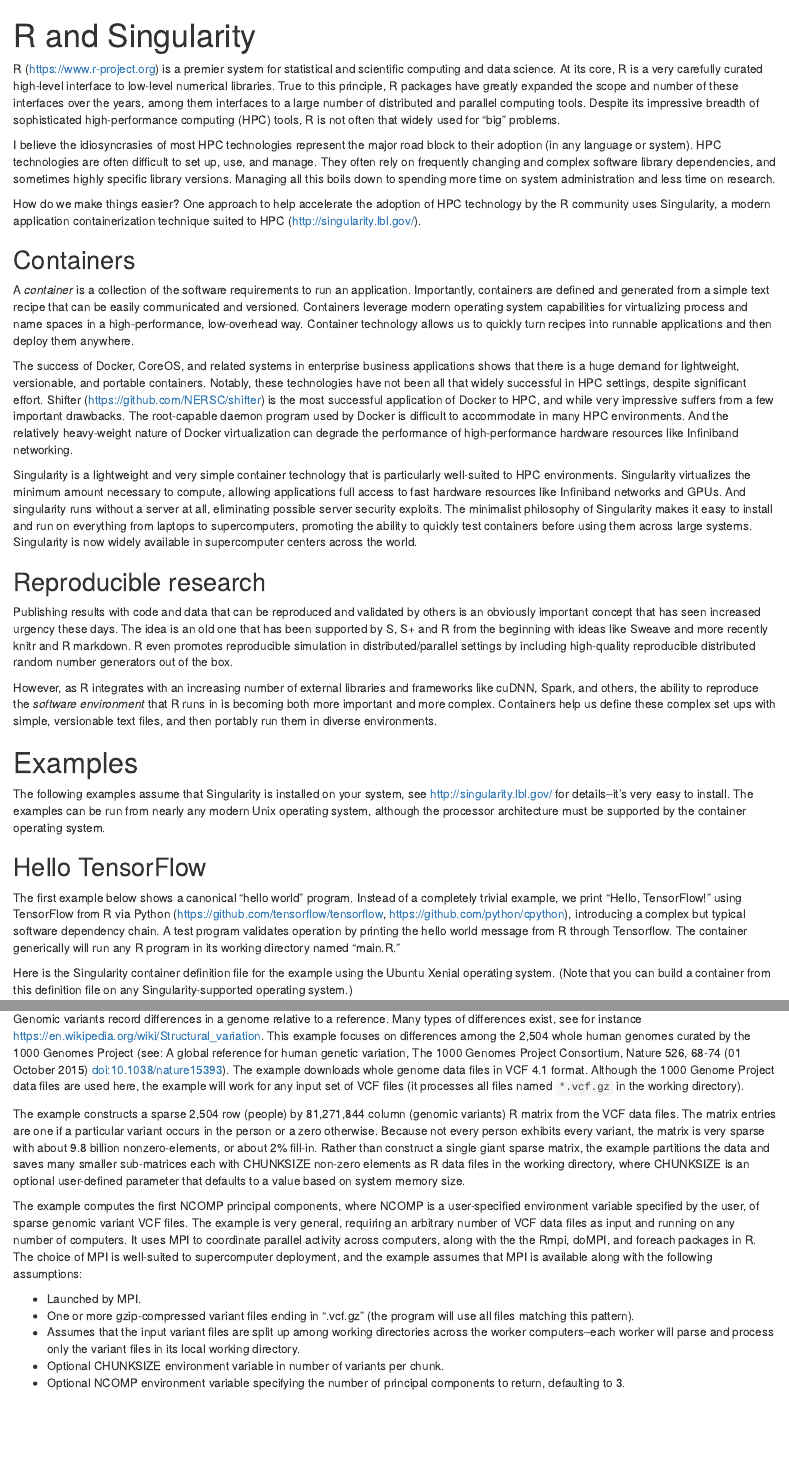
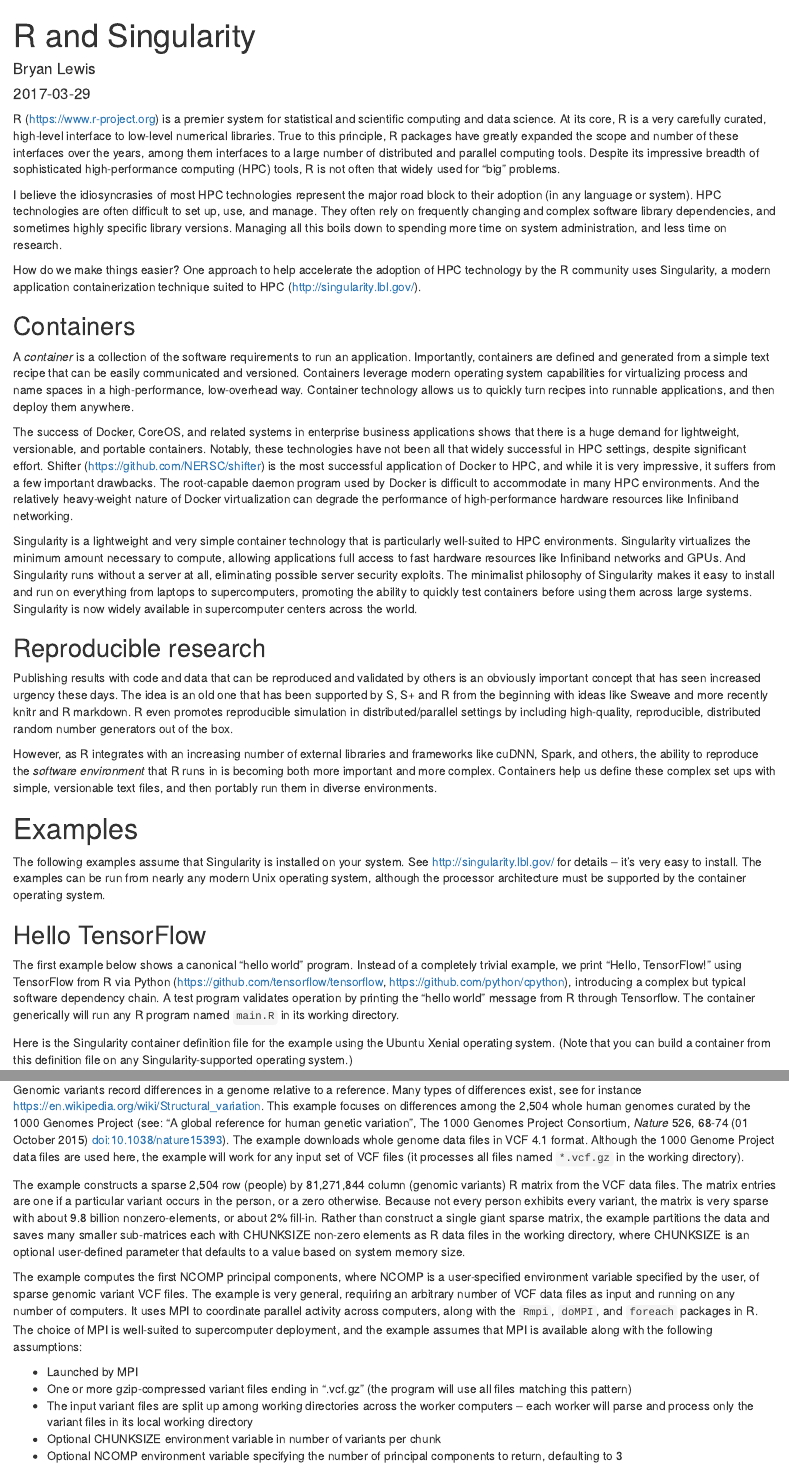
Before and after one commit to bwlewis/r-and-singularity, an R Markdown document (r_singularity.rmd): the page in a window 1100 px wide, from its top, and a second part further down, joined at a grey line. Rendered offline with R 4.5, knitr and Pandoc, with nearby package versions; the code chunks are not run, so their results and figures are left out.

Commit message:
Joe's edits merged with mine, and some typos fixed

```diff
--- a/r_singularity.rmd
+++ b/r_singularity.rmd
@@ -1,3 +1,13 @@
 ---
 title: R and Singularity
-output: html_document
+author: Bryan Lewis
+date: '2017-03-29'
+slug: r-and-singularity
+categories:
+  - Applications
+  - R
+  - R Language
+  - Data Science
+tags:
+  - R
+  - Singularity
@@ -6,7 +19,7 @@ output: html_document
 
 R (https://www.r-project.org) is a premier system for statistical and
 scientific computing and data science. At its core, R is a very carefully
-curated high-level interface to low-level numerical libraries. True to this
+curated, high-level interface to low-level numerical libraries. True to this
 principle, R packages have greatly expanded the scope and number of these
 interfaces over the years, among them interfaces to a large number of
 distributed and parallel computing tools. Despite its impressive breadth of
@@ -18,7 +31,7 @@ block to their adoption (in any language or system). HPC technologies are often
 difficult to set up, use, and manage.  They often rely on frequently changing
 and complex software library dependencies, and sometimes highly specific
 library versions.  Managing all this boils down to spending more time on system
-administration and less time on research.
+administration, and less time on research.
 
 How do we make things easier? One approach to help accelerate the adoption of
 HPC technology by the R community uses Singularity, a modern application
@@ -32,14 +45,14 @@ application.  Importantly, containers are defined and generated from a simple
 text recipe that can be easily communicated and versioned.  Containers leverage
 modern operating system capabilities for virtualizing process and name spaces
 in a high-performance, low-overhead way.  Container technology allows us to
-quickly turn recipes into runnable applications and then deploy them anywhere.
+quickly turn recipes into runnable applications, and then deploy them anywhere.
 
 The success of Docker, CoreOS, and related systems in enterprise business
 applications shows that there is a huge demand for lightweight, versionable,
 and portable containers. Notably, these technologies have not been all that
 widely successful in HPC settings, despite significant effort. Shifter
 (https://github.com/NERSC/shifter) is the most successful application of Docker
-to HPC, and while very impressive suffers from a few important drawbacks.  The
+to HPC, and while it is very impressive, it suffers from a few important drawbacks.  The
 root-capable daemon program used by Docker is difficult to accommodate in many
 HPC environments. And the relatively heavy-weight nature of Docker
 virtualization can degrade the performance of high-performance hardware
@@ -48,7 +61,7 @@ resources like Infiniband networking.
 Singularity is a lightweight and very simple container technology that is
 particularly well-suited to HPC environments. Singularity virtualizes the
 minimum amount necessary to compute, allowing applications full access to fast
-hardware resources like Infiniband networks and GPUs.  And singularity runs
+hardware resources like Infiniband networks and GPUs.  And Singularity runs
 without a server at all, eliminating possible server security exploits. The
 minimalist philosophy of Singularity makes it easy to install and run on
 everything from laptops to supercomputers, promoting the ability to quickly
@@ -58,12 +71,12 @@ widely available in supercomputer centers across the world.
 
 ## Reproducible research
 
-Publishing  results with code and data that can be reproduced and validated by
+Publishing results with code and data that can be reproduced and validated by
 others is an obviously important concept that has seen increased urgency these
 days. The idea is an old one that has been supported by S, S+ and R from the
 beginning with ideas like Sweave and more recently knitr and R markdown.  R
 even promotes reproducible simulation in distributed/parallel settings by
-including high-quality reproducible distributed random number generators out of
+including high-quality, reproducible, distributed random number generators out of
 the box.
 
 However, as R integrates with an increasing number of external libraries and
@@ -75,8 +88,8 @@ versionable text files, and then portably run them in diverse environments.
 
 # Examples
 
-The following examples assume that Singularity is installed on your system, see
-http://singularity.lbl.gov/ for details--it's very easy to install. The
+The following examples assume that Singularity is installed on your system. See
+http://singularity.lbl.gov/ for details -- it's very easy to install. The
 examples can be run from nearly any modern Unix operating system, although the
 processor architecture must be supported by the container operating system.
 
@@ -86,9 +99,9 @@ The first example below shows a canonical "hello world" program. Instead of a
 completely trivial example, we print "Hello, TensorFlow!" using TensorFlow from
 R via Python (https://github.com/tensorflow/tensorflow,
 https://github.com/python/cpython), introducing a complex but typical software
-dependency chain.  A test program validates operation by printing the hello
-world message from R through Tensorflow. The container generically will run any
-R program in its working directory named "main.R."
+dependency chain.  A test program validates operation by printing the "hello
+world" message from R through Tensorflow. The container generically will run any
+R program named `main.R` in its working directory.
 
 Here is the Singularity container definition file for the example using the Ubuntu
 Xenial operating system. (Note that you can build a container from this definition
@@ -171,8 +184,8 @@ Genomic variants record differences in a genome relative to a reference.  Many
 types of differences exist, see for instance
 https://en.wikipedia.org/wiki/Structural_variation. This example focuses on
 differences among the 2,504 whole human genomes curated by the 1000 Genomes
-Project  (see: A global reference for human genetic variation, The 1000
-Genomes Project Consortium, Nature 526, 68-74 (01 October 2015)
+Project  (see: "A global reference for human genetic variation", The 1000
+Genomes Project Consortium, *Nature* 526, 68-74 (01 October 2015)
 doi:10.1038/nature15393). The example downloads whole genome data files in VCF
 4.1 format. Although the 1000 Genome Project data files are used here, the
 example will work for any input set of VCF files (it processes all files named
@@ -180,7 +193,7 @@ example will work for any input set of VCF files (it processes all files named
 
 The example constructs a sparse 2,504 row (people) by 81,271,844 column
 (genomic variants) R matrix from the VCF data files. The matrix entries are one
-if a particular variant occurs in the person or a zero otherwise.  Because not
+if a particular variant occurs in the person, or a zero otherwise.  Because not
 every person exhibits every variant, the matrix is very sparse with about 9.8
 billion nonzero-elements, or about 2% fill-in. Rather than construct a single
 giant sparse matrix, the example partitions the data and saves many smaller
@@ -192,20 +205,20 @@ The example computes the first NCOMP principal components, where NCOMP is a
 user-specified environment variable specified by the user, of sparse genomic
 variant VCF files. The example is very general, requiring an arbitrary number
 of VCF data files as input and running on any number of computers. It uses MPI
-to coordinate parallel activity across computers, along with the the Rmpi,
-doMPI, and foreach packages in R. The choice of MPI is well-suited to
+to coordinate parallel activity across computers, along with the `Rmpi`,
+`doMPI`, and `foreach` packages in R. The choice of MPI is well-suited to
 supercomputer deployment, and the example assumes that MPI is available along
 with the following assumptions:
 
-- Launched by MPI.
+- Launched by MPI
 - One or more gzip-compressed variant files ending in ".vcf.gz" (the program will
-  use all files matching this pattern).
-- Assumes that the input variant files are split up among working directories
-  across the worker computers--each worker will parse and process only the variant
-  files in its local working directory.
-- Optional CHUNKSIZE environment variable in number of variants per chunk.
+  use all files matching this pattern)
+- The input variant files are split up among working directories
+  across the worker computers -- each worker will parse and process only the variant
+  files in its local working directory
+- Optional CHUNKSIZE environment variable in number of variants per chunk
 - Optional NCOMP environment variable specifying the number of principal components
-  to return, defaulting to 3.
+  to return, defaulting to 3
 
 A successful run produces the following output:
 
```
Also changed, not shown: r_singularity.rmd (49 more changed lines).
